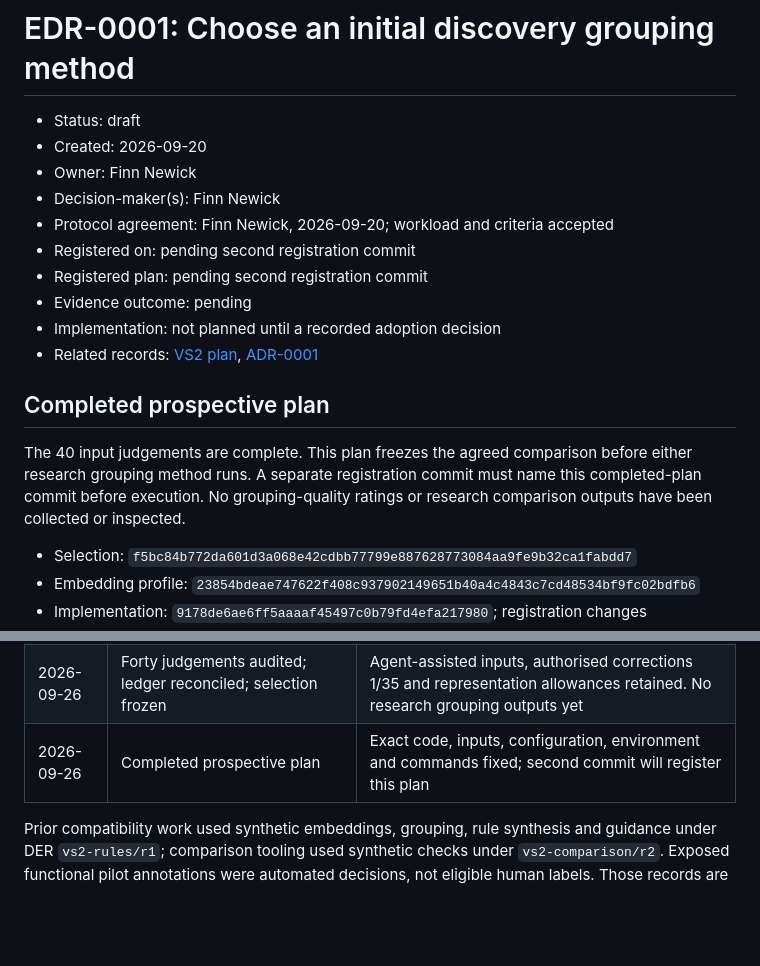
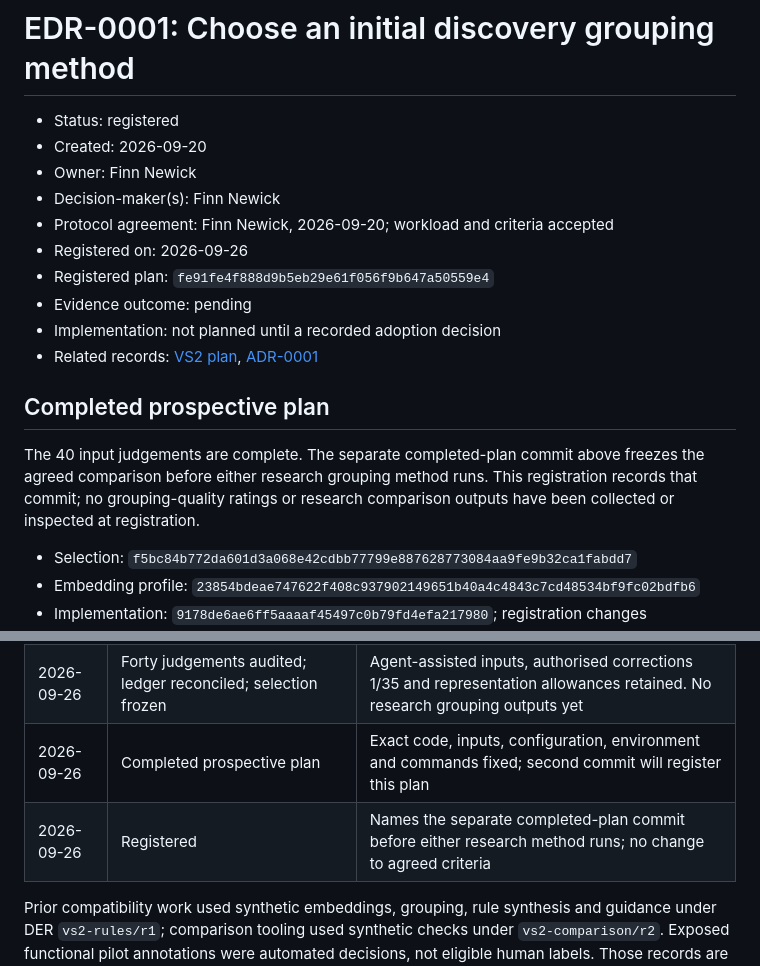
Before and after one commit to FinnNk/Meerkritic, a Markdown page: docs/edr/0001-discovery-grouping-method.md, 2 parts joined by grey strips. GitHub-like rendering; blank space fills up the shorter version.

```diff
--- a/docs/edr/0001-discovery-grouping-method.md
+++ b/docs/edr/0001-discovery-grouping-method.md
@@ -1,22 +1,22 @@
 # EDR-0001: Choose an initial discovery grouping method
 
-- Status: draft
+- Status: registered
 - Created: 2026-09-20
 - Owner: Finn Newick
 - Decision-maker(s): Finn Newick
 - Protocol agreement: Finn Newick, 2026-09-20; workload and criteria accepted
-- Registered on: pending second registration commit
-- Registered plan: pending second registration commit
+- Registered on: 2026-09-26
+- Registered plan: `fe91fe4f888d9b5eb29e61f056f9b647a50559e4`
 - Evidence outcome: pending
 - Implementation: not planned until a recorded adoption decision
 - Related records: [VS2 plan](../plans/VS2-plan.md), [ADR-0001](../adr/ADR-0001-record-significant-empirical-decisions.md)
 
 ## Completed prospective plan
 
-The 40 input judgements are complete. This plan freezes the agreed comparison
-before either research grouping method runs. A separate registration commit must
-name this completed-plan commit before execution. No grouping-quality ratings or
-research comparison outputs have been collected or inspected.
+The 40 input judgements are complete. The separate completed-plan commit above
+freezes the agreed comparison before either research grouping method runs. This
+registration records that commit; no grouping-quality ratings or research
+comparison outputs have been collected or inspected at registration.
 
 - Selection: `f5bc84b772da601d3a068e42cdbb77799e887628773084aa9fe9b32ca1fabdd7`
 - Embedding profile: `23854bdeae747622f408c937902149651b40a4c4843c7cd48534bf9fc02bdfb6`
@@ -177,6 +177,7 @@ byte-identical model output have not been demonstrated.
 | 2026-09-21 | Owner agreed preserved source context | [ADR-0015](../adr/ADR-0015-separate-review-context-from-model-input.md): show separately retained originals, record context digests and extra human advice; preserve model inputs and earlier provenance |
 | 2026-09-26 | Forty judgements audited; ledger reconciled; selection frozen | Agent-assisted inputs, authorised corrections 1/35 and representation allowances retained. No research grouping outputs yet |
 | 2026-09-26 | Completed prospective plan | Exact code, inputs, configuration, environment and commands fixed; second commit will register this plan |
+| 2026-09-26 | Registered | Names the separate completed-plan commit before either research method runs; no change to agreed criteria |
 
 Prior compatibility work used synthetic embeddings, grouping, rule synthesis and
 guidance under DER `vs2-rules/r1`; comparison tooling used synthetic checks under
```
Also changed, not shown: docs/edr/README.md (+4 -4 lines).
